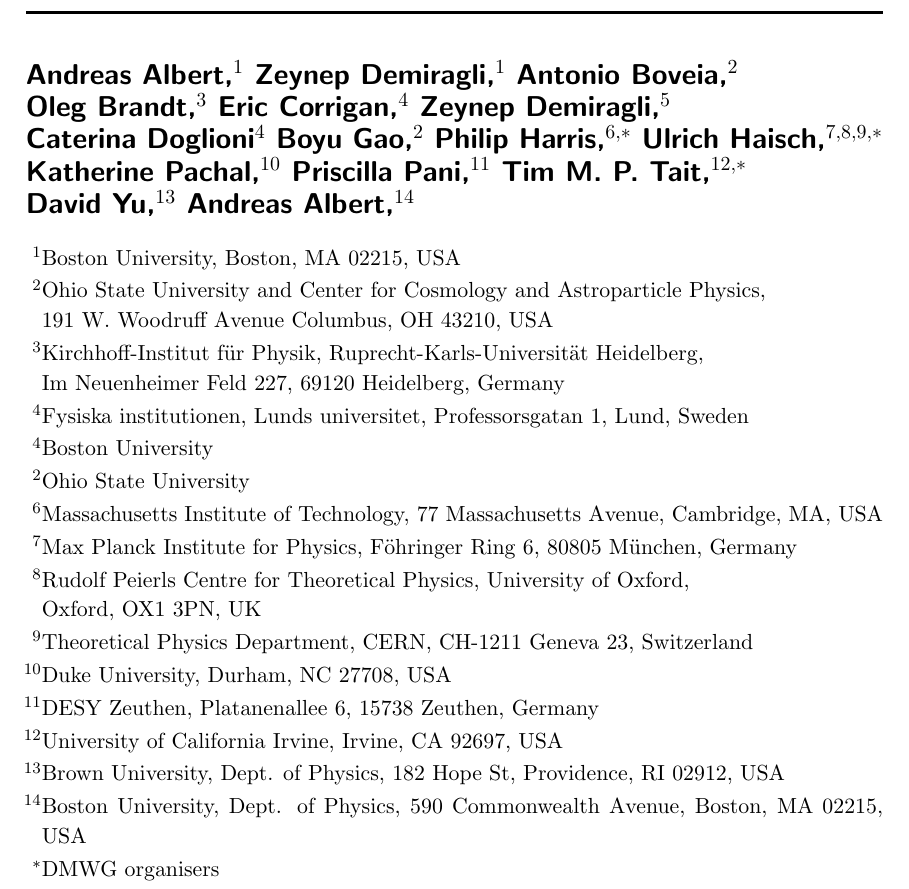
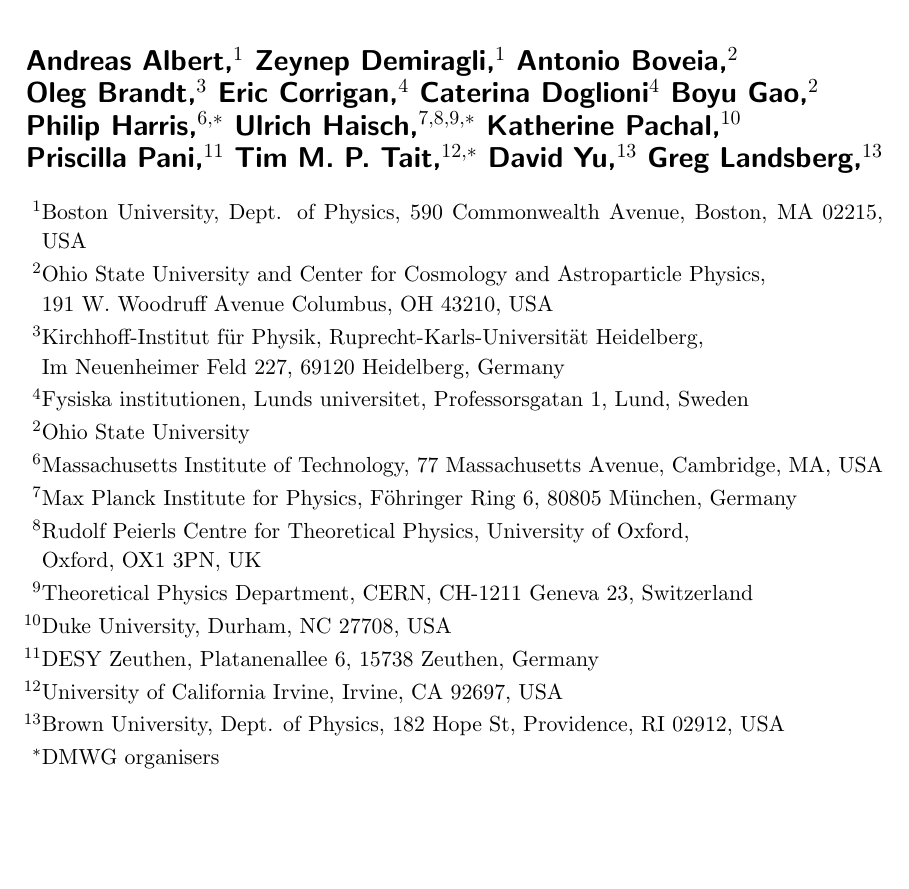
Before and after one commit to kpachal/sm-dm-projections-draft, a LaTeX document (CouplingScan-whitepaper.tex): part of page 1 of 3, cut so that both start at the same text, the shorter picture padded with empty space. Compiled offline with pdfLaTeX.

Commit message:
Name cleanup

```diff
--- a/CouplingScan-whitepaper.tex
+++ b/CouplingScan-whitepaper.tex
@@ -146,9 +147,6 @@
 
 \author[4]{Eric~Corrigan,}
 \affiliation[4]{Fysiska institutionen, Lunds universitet, Professorsgatan 1, Lund, Sweden}
-
-\author[5]{Zeynep~Demiragli,}
-\affiliation[4]{Boston University}
 
 \author[4]{Caterina~Doglioni}
 
@@ -174,10 +172,8 @@
 \affiliation[12]{University of California Irvine, Irvine, CA 92697, USA}
 
 \author[13]{David~Yu,}
+\author[13]{Greg~Landsberg,}
 \affiliation[13]{Brown University, Dept. of Physics, 182 Hope St, Providence, RI 02912, USA}
-
-\author[14]{Andreas Albert,}
-\affiliation[14]{Boston University, Dept. of Physics, 590 Commonwealth Avenue, Boston, MA 02215, USA}
 
 \affiliation[*]{DMWG organisers}
 
```
Also changed, not shown: CouplingScan-whitepaper.tex (3 more changed lines).
